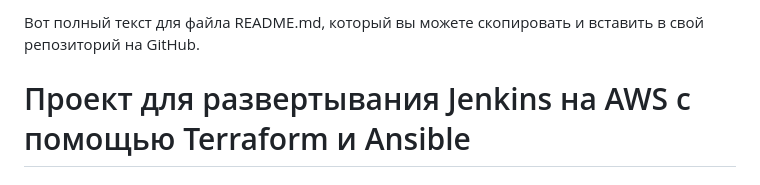
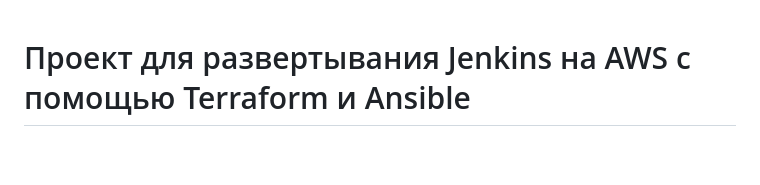
Before and after one commit to Quixgit/DanIt, a Markdown page: Project3/README.md, the part around the change. GitHub-like rendering; blank space fills up the shorter version.

```diff
--- a/Project3/README.md
+++ b/Project3/README.md
@@ -1,5 +1,3 @@
-Вот полный текст для файла README.md, который вы можете скопировать и вставить в свой репозиторий на GitHub.
-
 # Проект для развертывания Jenkins на AWS с помощью Terraform и Ansible
 
 ## Описание
```
